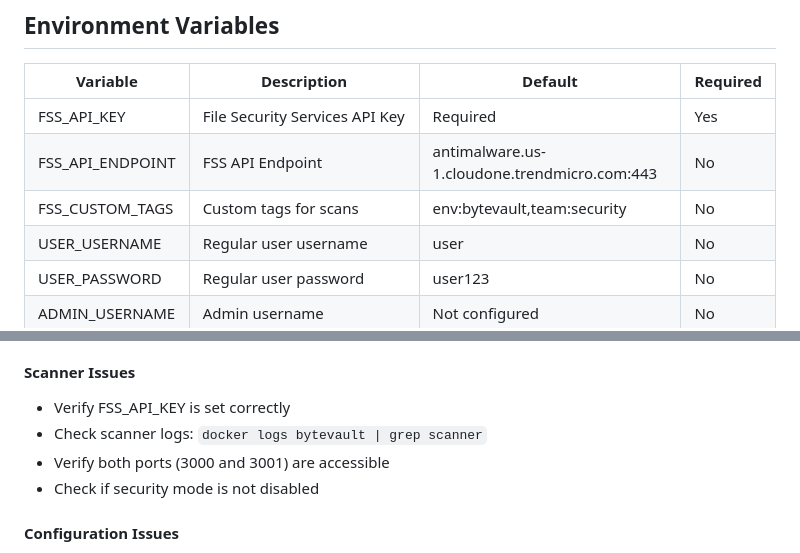
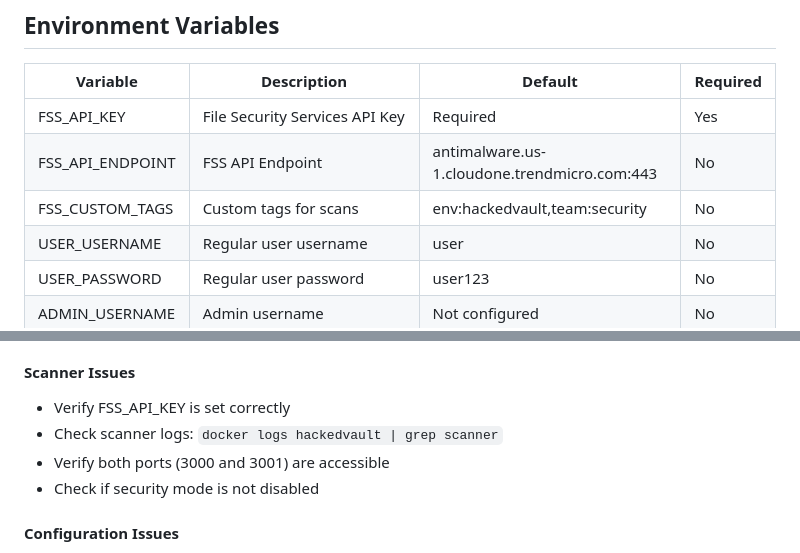
Before and after one commit to fafiorim/hackedvault2, a Markdown page: README.md, 2 parts joined by grey strips. GitHub-like rendering.

```diff
--- a/README.md
+++ b/README.md
@@ -216,7 +216,7 @@ curl -X DELETE http://localhost:3000/files/filename.txt -u "user:your_password"
 |----------|-------------|---------|----------|
 | FSS_API_KEY | File Security Services API Key | Required | Yes |
 | FSS_API_ENDPOINT | FSS API Endpoint | antimalware.us-1.cloudone.trendmicro.com:443 | No |
-| FSS_CUSTOM_TAGS | Custom tags for scans | env:bytevault,team:security | No |
+| FSS_CUSTOM_TAGS | Custom tags for scans | env:hackedvault,team:security | No |
 | USER_USERNAME | Regular user username | user | No |
 | USER_PASSWORD | Regular user password | user123 | No |
 | ADMIN_USERNAME | Admin username | Not configured | No |
@@ -280,7 +280,7 @@ docker run -d \
 
 #### Scanner Issues
 - Verify FSS_API_KEY is set correctly
-- Check scanner logs: `docker logs bytevault | grep scanner`
+- Check scanner logs: `docker logs hackedvault | grep scanner`
 - Verify both ports (3000 and 3001) are accessible
 - Check if security mode is not disabled
 
```
Also changed, not shown: other parts of README.md (+16 -16 lines).
